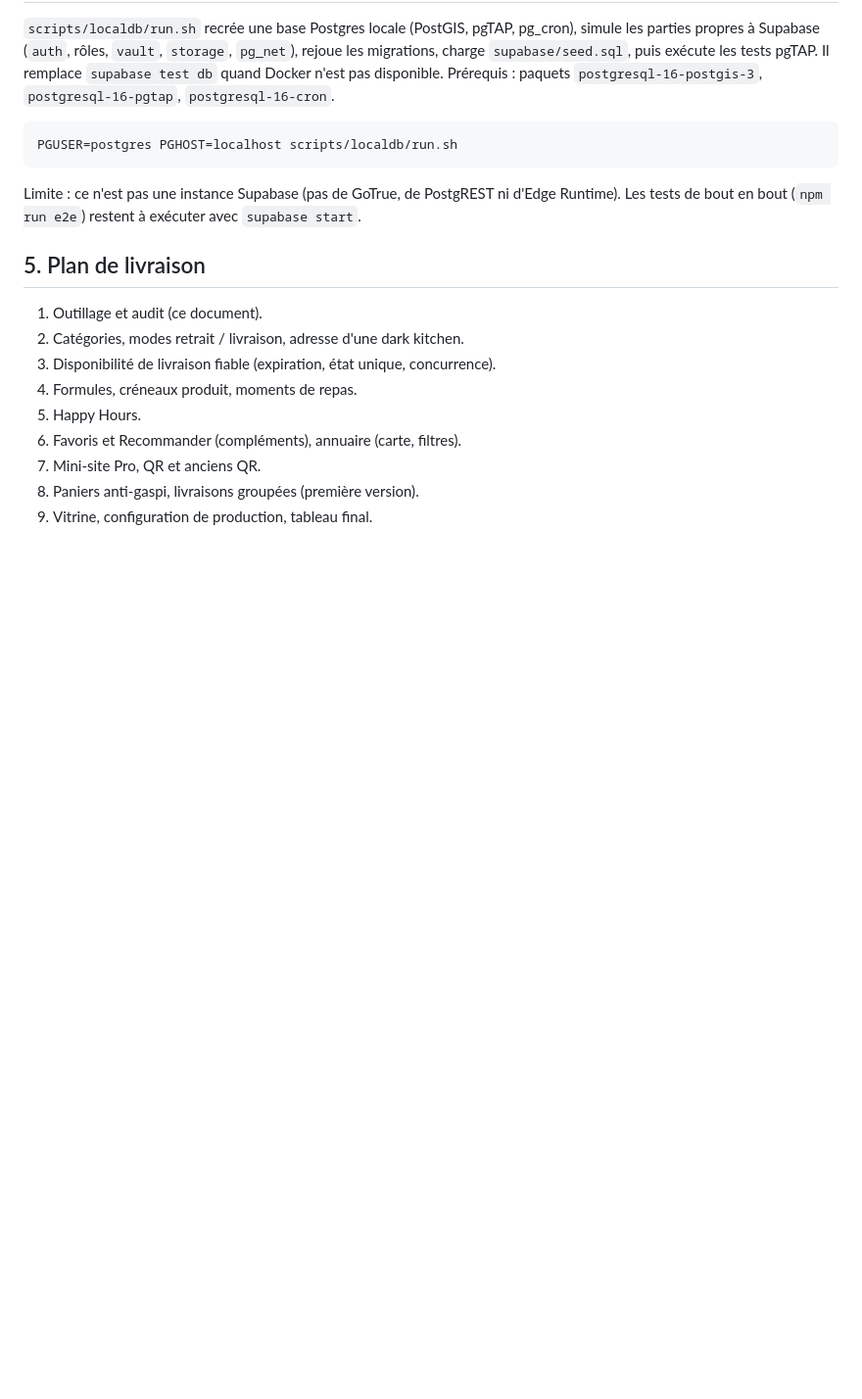
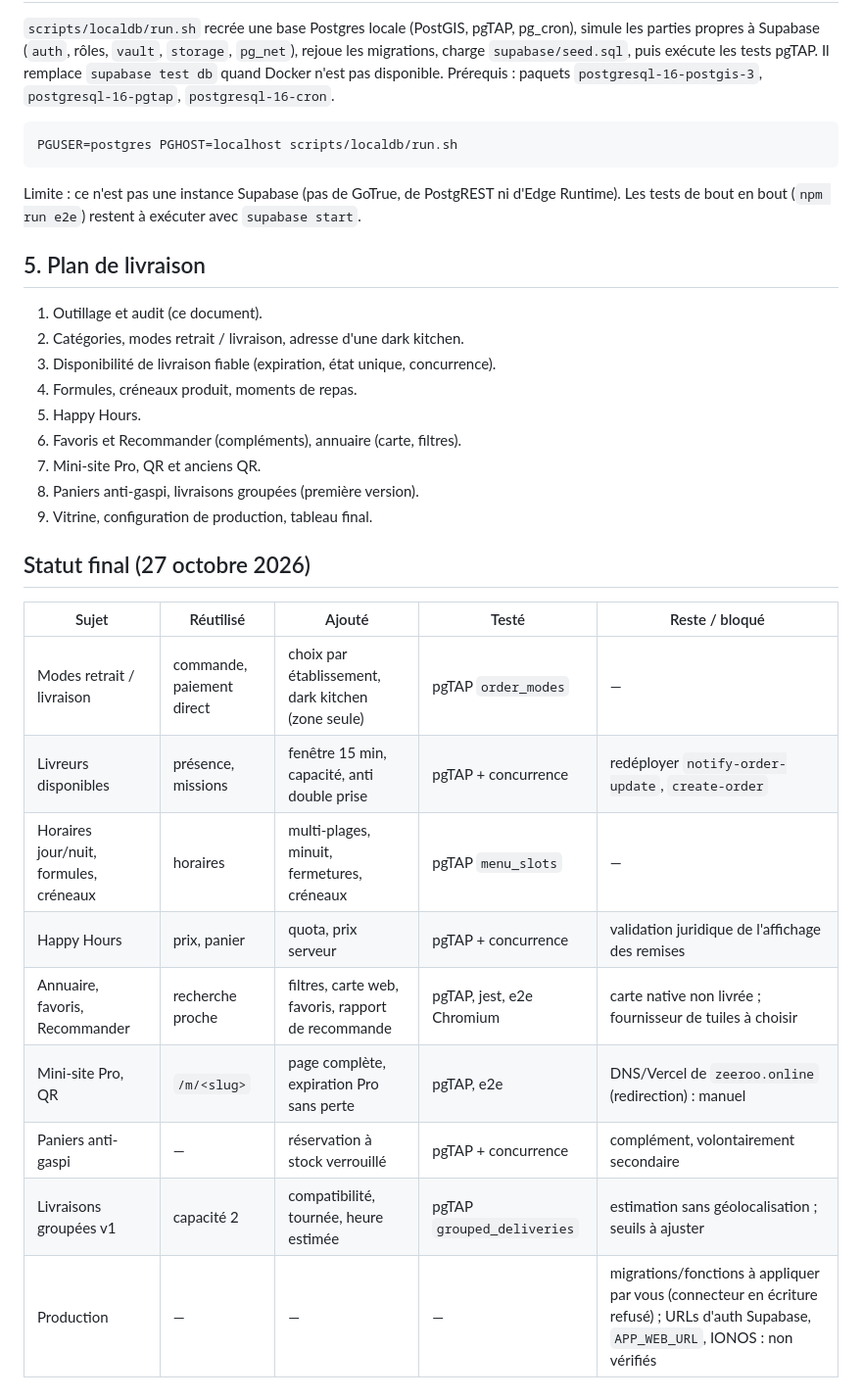
Before and after one commit to cortexAI-2025/ZEROO, a Markdown page: docs/AUDIT-2026-10.md, the part around the change. Shown at 98% size. Drawn GitHub-style; blank space fills up the shorter version.

Commit message:
Audit : statut final
Co-Authored-By: Claude Sonnet 5.5 <noreply@anthropic.com>
Claude-Session: https://claude.ai/code/session_01C1ohkkHX7emUxFnjrV3yvJ

```diff
--- a/docs/AUDIT-2026-10.md
+++ b/docs/AUDIT-2026-10.md
@@ -63,3 +63,17 @@ Limite : ce n'est pas une instance Supabase (pas de GoTrue, de PostgREST ni d'Ed
 7. Mini-site Pro, QR et anciens QR.
 8. Paniers anti-gaspi, livraisons groupées (première version).
 9. Vitrine, configuration de production, tableau final.
+
+## Statut final (27 octobre 2026)
+
+| Sujet | Réutilisé | Ajouté | Testé | Reste / bloqué |
+| --- | --- | --- | --- | --- |
+| Modes retrait / livraison | commande, paiement direct | choix par établissement, dark kitchen (zone seule) | pgTAP `order_modes` | — |
+| Livreurs disponibles | présence, missions | fenêtre 15 min, capacité, anti double prise | pgTAP + concurrence | redéployer `notify-order-update`, `create-order` |
+| Horaires jour/nuit, formules, créneaux | horaires | multi-plages, minuit, fermetures, créneaux | pgTAP `menu_slots` | — |
+| Happy Hours | prix, panier | quota, prix serveur | pgTAP + concurrence | validation juridique de l'affichage des remises |
+| Annuaire, favoris, Recommander | recherche proche | filtres, carte web, favoris, rapport de recommande | pgTAP, jest, e2e Chromium | carte native non livrée ; fournisseur de tuiles à choisir |
+| Mini-site Pro, QR | `/m/<slug>` | page complète, expiration Pro sans perte | pgTAP, e2e | DNS/Vercel de `zeeroo.online` (redirection) : manuel |
+| Paniers anti-gaspi | — | réservation à stock verrouillé | pgTAP + concurrence | complément, volontairement secondaire |
+| Livraisons groupées v1 | capacité 2 | compatibilité, tournée, heure estimée | pgTAP `grouped_deliveries` | estimation sans géolocalisation ; seuils à ajuster |
+| Production | — | — | — | migrations/fonctions à appliquer par vous (connecteur en écriture refusé) ; URLs d'auth Supabase, `APP_WEB_URL`, IONOS : non vérifiés |
```
